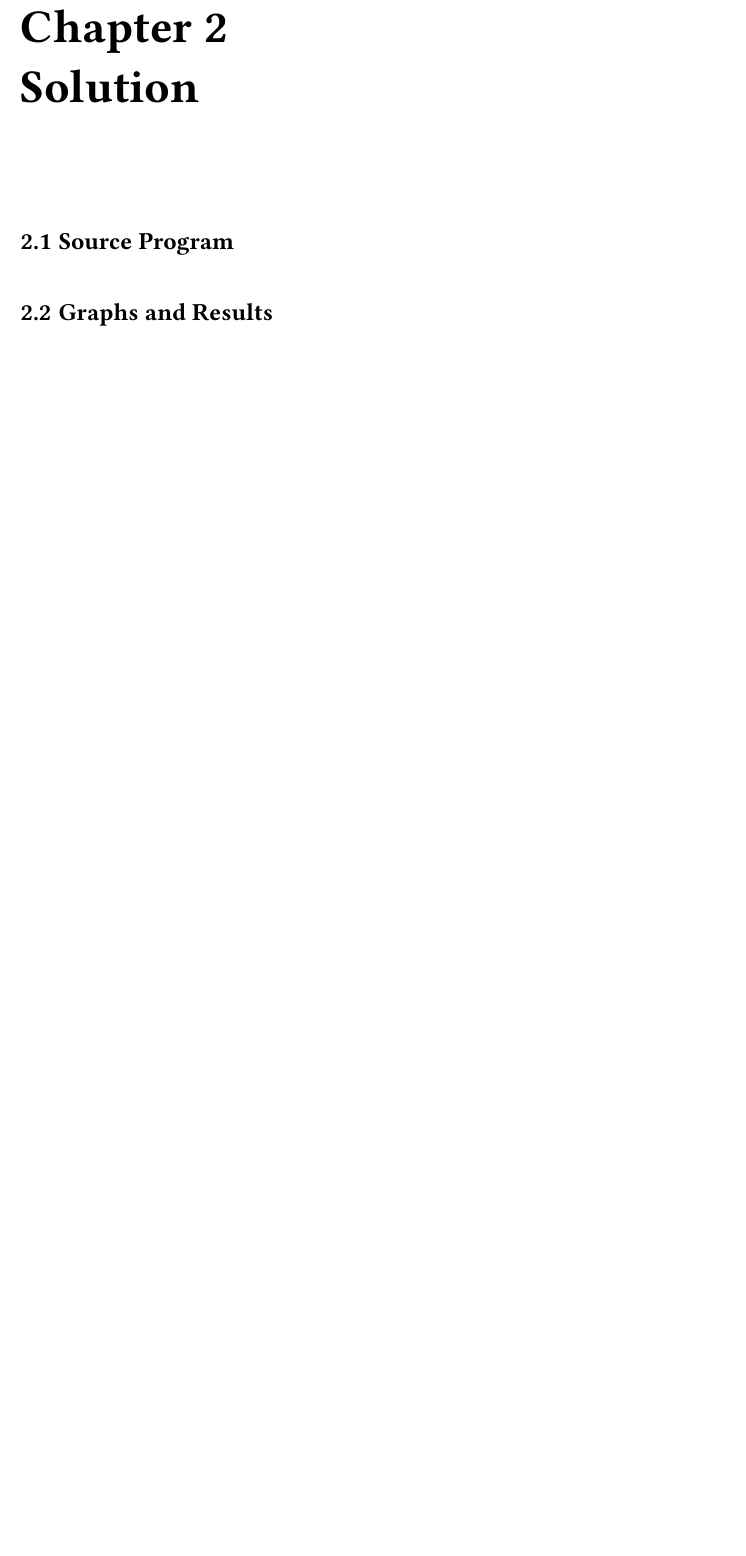
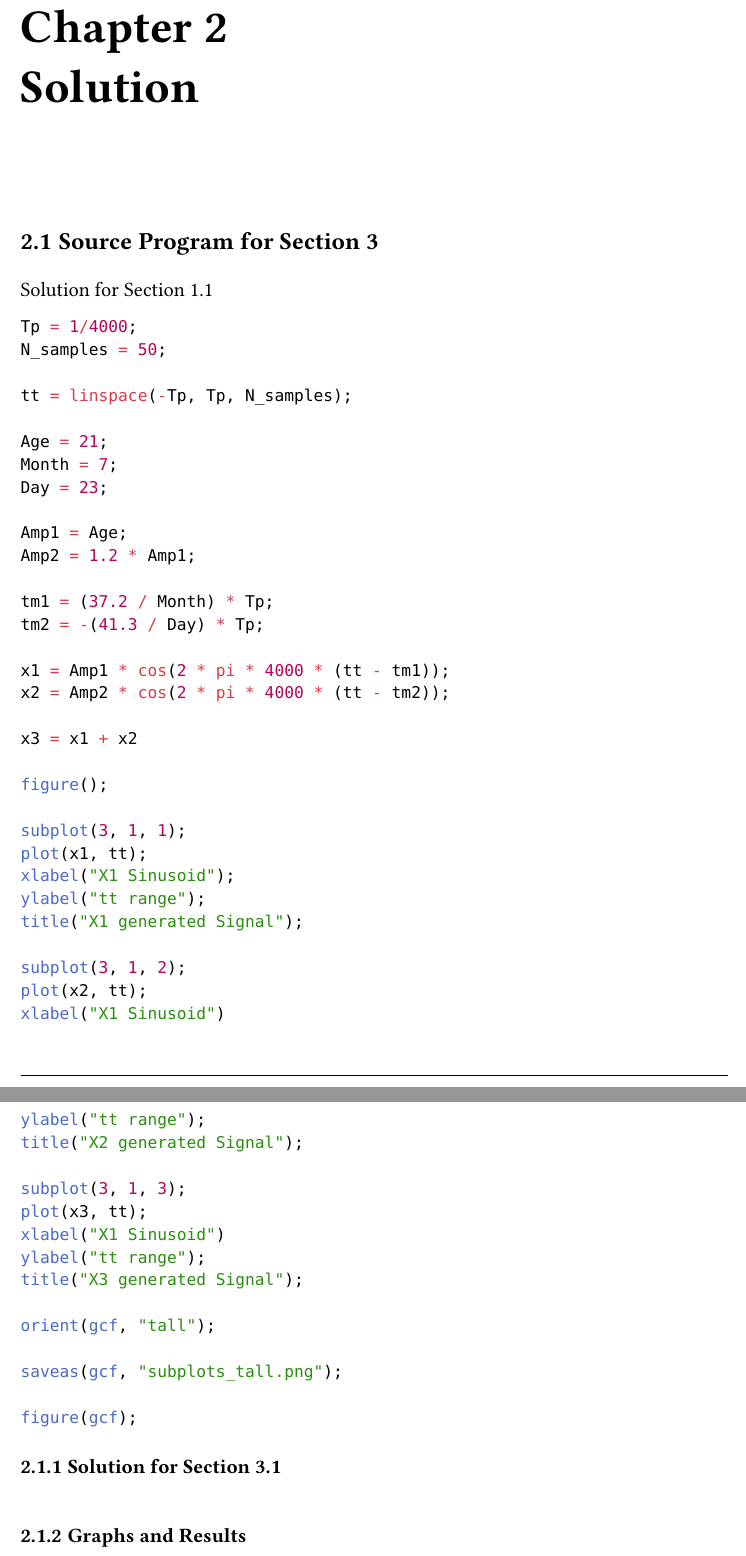
Before and after one commit to blackprince001/digital-signal-processing-labs, a Typst document (Assignments/lab1/main.typ): part of page 8 of 8 before the commit and two parts of pages 8 and 9 of 11 after it, the two joined at a grey line, cut so that both start at the same text, the shorter picture padded with empty space. The pictures show the PDF file Assignments/lab1/main.pdf that the author committed with the source.

Commit message:
complete section 3 and 3.2

````diff
--- a/Assignments/lab1/main.typ
+++ b/Assignments/lab1/main.typ
@@ -69,6 +71,59 @@ Use appropriate constants for $X$ and $omega$.
 
 = Solution
 
-== Source Program
+== Source Program for Section 3
 
-== Graphs and Results
+Solution for @ques-3
+```matlab
+Tp = 1/4000;
+N_samples = 50;
+
+tt = linspace(-Tp, Tp, N_samples);
+
+Age = 21;
+Month = 7;
+Day = 23;
+
+Amp1 = Age;
+Amp2 = 1.2 * Amp1;
+
+tm1 = (37.2 / Month) * Tp;
+tm2 = -(41.3 / Day) * Tp;
+
+x1 = Amp1 * cos(2 * pi * 4000 * (tt - tm1));
+x2 = Amp2 * cos(2 * pi * 4000 * (tt - tm2));
+
+x3 = x1 + x2
+
+figure();
+
+subplot(3, 1, 1);
+plot(x1, tt);
+xlabel("X1 Sinusoid");
+ylabel("tt range");
+title("X1 generated Signal");
+
+subplot(3, 1, 2);
+plot(x2, tt);
+xlabel("X1 Sinusoid")
+ylabel("tt range");
+title("X2 generated Signal");
+
+subplot(3, 1, 3);
+plot(x3, tt);
+xlabel("X1 Sinusoid")
+ylabel("tt range");
+title("X3 generated Signal");
+
+orient(gcf, "tall");
+
+saveas(gcf, "subplots_tall.png");
+
+figure(gcf);
+```
+
+=== Solution for Section 3.1
+
+
+
+=== Graphs and Results
````
Also changed, not shown: Assignments/lab1/main.pdf, Assignments/lab1/subplots_tall.png (added), Assignments/lab1/main.typ (10 more changed lines), 1 other file.
